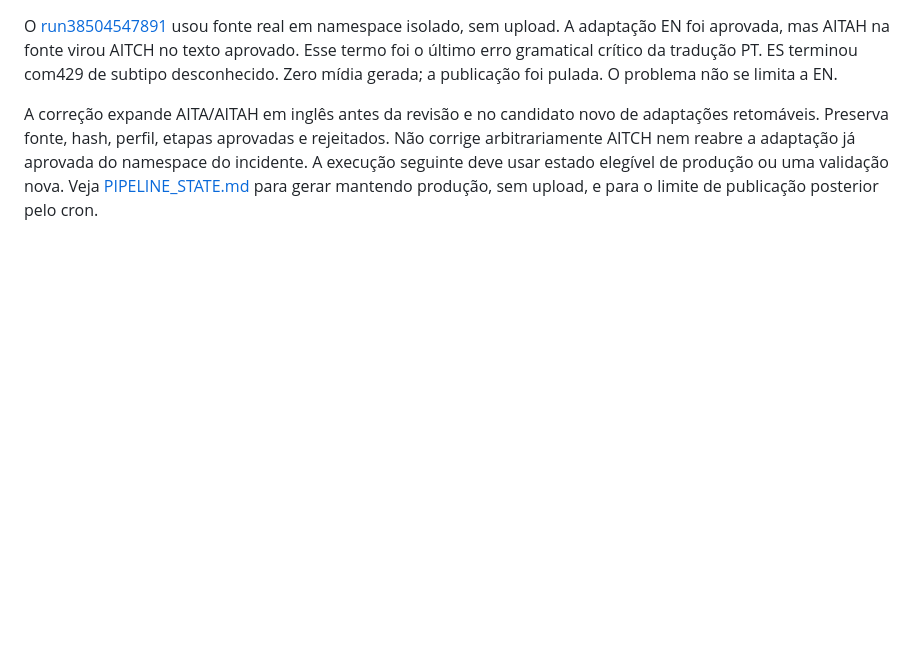
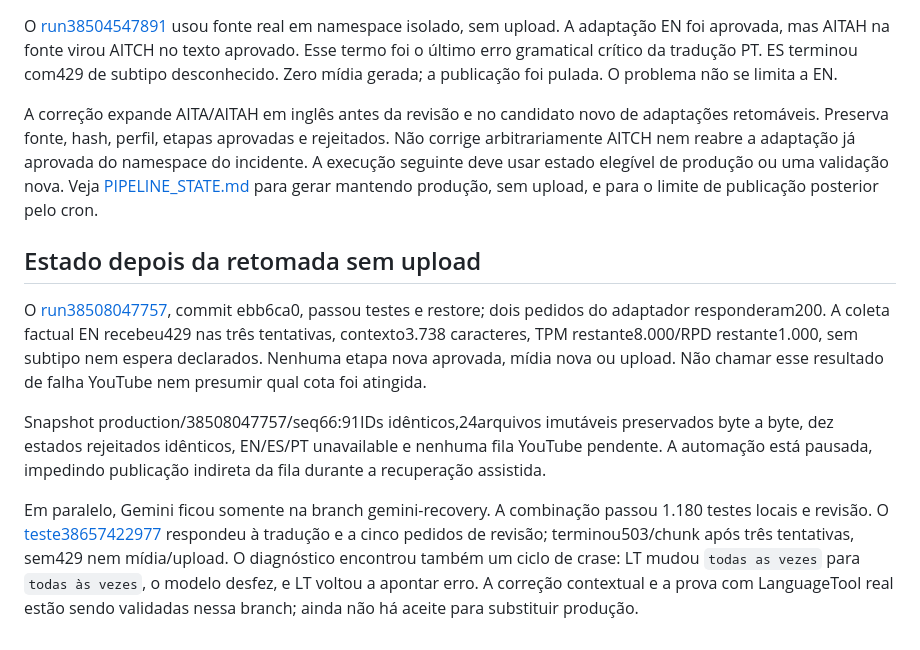
Before and after one commit to MoneyzxD/Automatic-Reddit-Git, a Markdown page: docs/PIPELINE_DIAGNOSTICO_20261014.md, the part around the change. GitHub-like rendering; blank space fills up the shorter version.

Commit message:
docs: registrar estado preservado e bloqueios dos provedores

```diff
--- a/docs/PIPELINE_DIAGNOSTICO_20261014.md
+++ b/docs/PIPELINE_DIAGNOSTICO_20261014.md
@@ -83,3 +83,25 @@ Não corrige arbitrariamente AITCH nem reabre a adaptação já aprovada do name
 do incidente. A execução seguinte deve usar estado elegível de produção ou uma
 validação nova. Veja [PIPELINE_STATE.md](PIPELINE_STATE.md) para gerar mantendo
 produção, sem upload, e para o limite de publicação posterior pelo cron.
+
+## Estado depois da retomada sem upload
+
+O [run38508047757](https://github.com/MoneyzxD/Automatic-Reddit-Git/actions/runs/38508047757),
+commit ebb6ca0, passou testes e restore; dois pedidos do adaptador responderam200.
+A coleta factual EN recebeu429 nas três tentativas, contexto3.738 caracteres,
+TPM restante8.000/RPD restante1.000, sem subtipo nem espera declarados. Nenhuma
+etapa nova aprovada, mídia nova ou upload. Não chamar esse resultado de falha
+YouTube nem presumir qual cota foi atingida.
+
+Snapshot production/38508047757/seq66:91IDs idênticos,24arquivos imutáveis
+preservados byte a byte, dez estados rejeitados idênticos, EN/ES/PT unavailable
+e nenhuma fila YouTube pendente. A automação está pausada, impedindo publicação
+indireta da fila durante a recuperação assistida.
+
+Em paralelo, Gemini ficou somente na branch gemini-recovery. A combinação passou
+1.180 testes locais e revisão. O [teste38657422977](https://github.com/MoneyzxD/Automatic-Reddit-Git/actions/runs/38657422977)
+respondeu à tradução e a cinco pedidos de revisão; terminou503/chunk após três
+tentativas, sem429 nem mídia/upload. O diagnóstico encontrou também um ciclo de
+crase: LT mudou `todas as vezes` para `todas às vezes`, o modelo desfez, e LT
+voltou a apontar erro. A correção contextual e a prova com LanguageTool real
+estão sendo validadas nessa branch; ainda não há aceite para substituir produção.
```
Also changed, not shown: docs/PIPELINE_STATE.md (+12 -6 lines).
